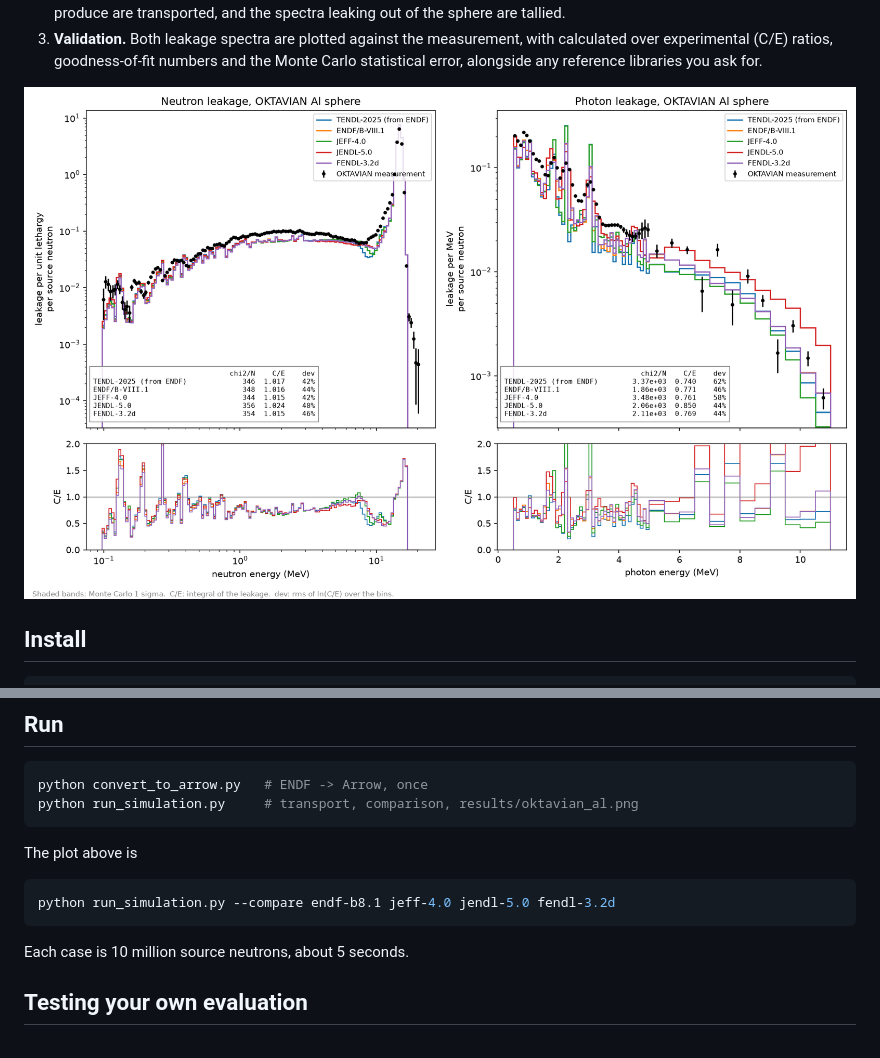
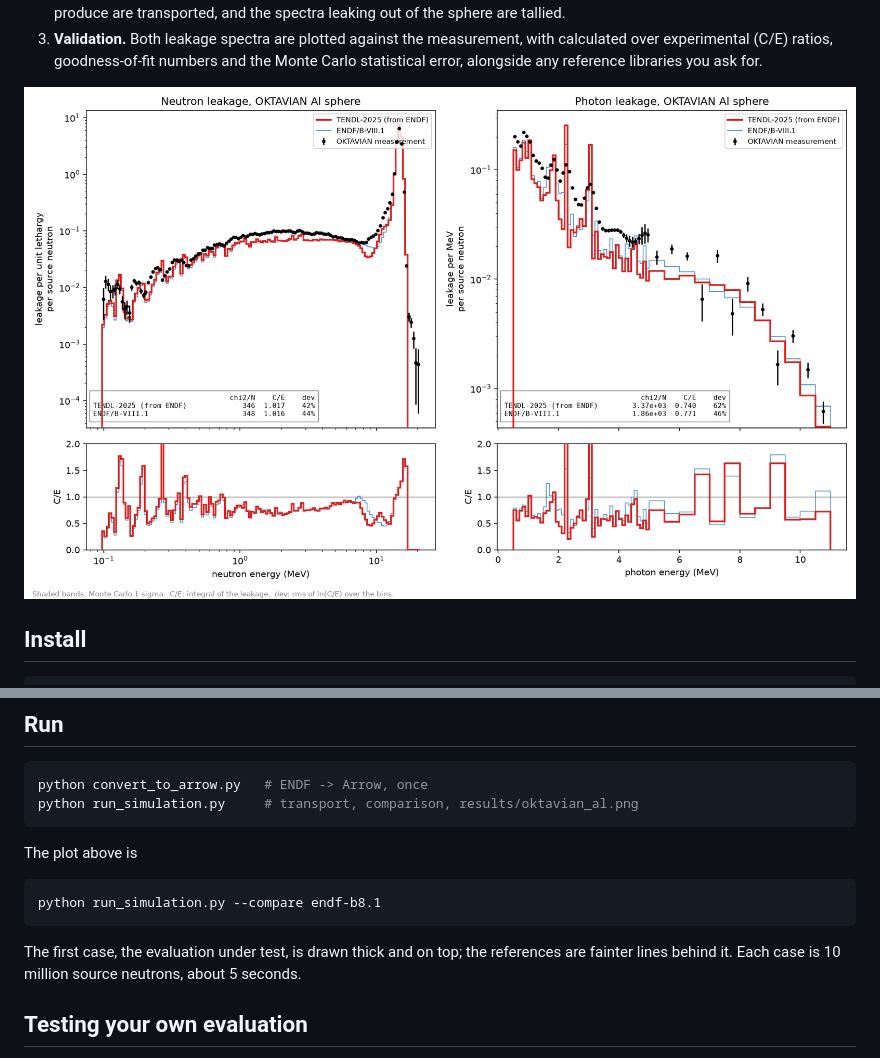
Before and after one commit to fusion-neutronics/example-endf-to-transport-validation, a Markdown page: README.md, 2 parts joined by grey strips. Rendered like a GitHub page; pictures changed too: results/oktavian_al.png.

````diff
--- a/README.md
+++ b/README.md
@@ -43,10 +43,12 @@ python run_simulation.py     # transport, comparison, results/oktavian_al.png
 The plot above is
 
 ```bash
-python run_simulation.py --compare endf-b8.1 jeff-4.0 jendl-5.0 fendl-3.2d
+python run_simulation.py --compare endf-b8.1
 ```
 
-Each case is 10 million source neutrons, about 5 seconds.
+The first case, the evaluation under test, is drawn thick and on top; the
+references are fainter lines behind it. Each case is 10 million source
+neutrons, about 5 seconds.
 
 ## Testing your own evaluation
 
````
Also changed, not shown: 1 other file.
